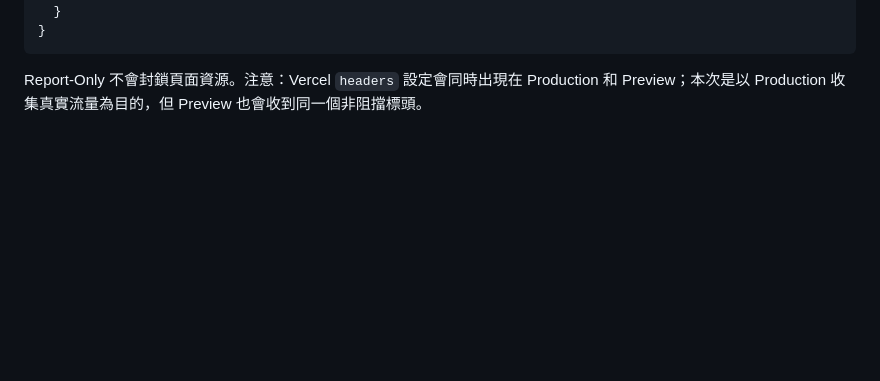
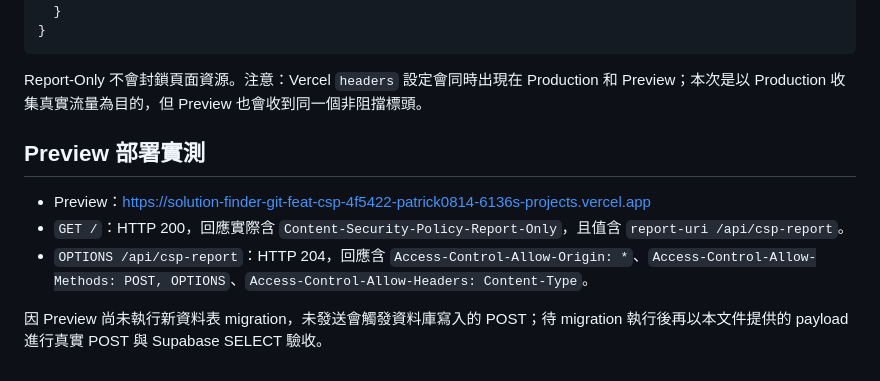
Before and after one commit to Pcc329/solution-finder, a Markdown page: _handover/SYNC_csp-report-only_2026-09-14.md, the part around the change. Drawn GitHub-style; blank space fills up the shorter version.

Commit message:
docs: record CSP Preview verification

````diff
--- a/_handover/SYNC_csp-report-only_2026-09-14.md
+++ b/_handover/SYNC_csp-report-only_2026-09-14.md
@@ -54,3 +54,12 @@ migrations/20260914_create_csp_violations.sql
 ```
 
 Report-Only 不會封鎖頁面資源。注意：Vercel `headers` 設定會同時出現在 Production 和 Preview；本次是以 Production 收集真實流量為目的，但 Preview 也會收到同一個非阻擋標頭。
+
+
+## Preview 部署實測
+
+- Preview：https://solution-finder-git-feat-csp-4f5422-patrick0814-6136s-projects.vercel.app
+- `GET /`：HTTP 200，回應實際含 `Content-Security-Policy-Report-Only`，且值含 `report-uri /api/csp-report`。
+- `OPTIONS /api/csp-report`：HTTP 204，回應含 `Access-Control-Allow-Origin: *`、`Access-Control-Allow-Methods: POST, OPTIONS`、`Access-Control-Allow-Headers: Content-Type`。
+
+因 Preview 尚未執行新資料表 migration，未發送會觸發資料庫寫入的 POST；待 migration 執行後再以本文件提供的 payload 進行真實 POST 與 Supabase SELECT 驗收。
````
